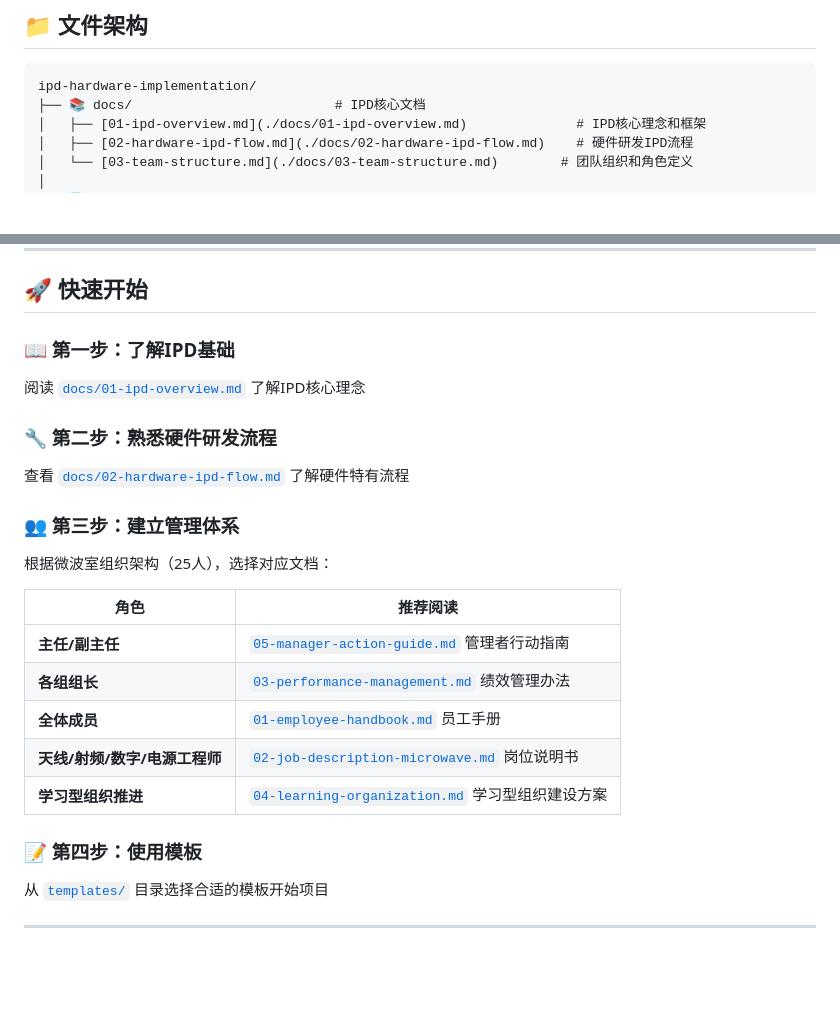
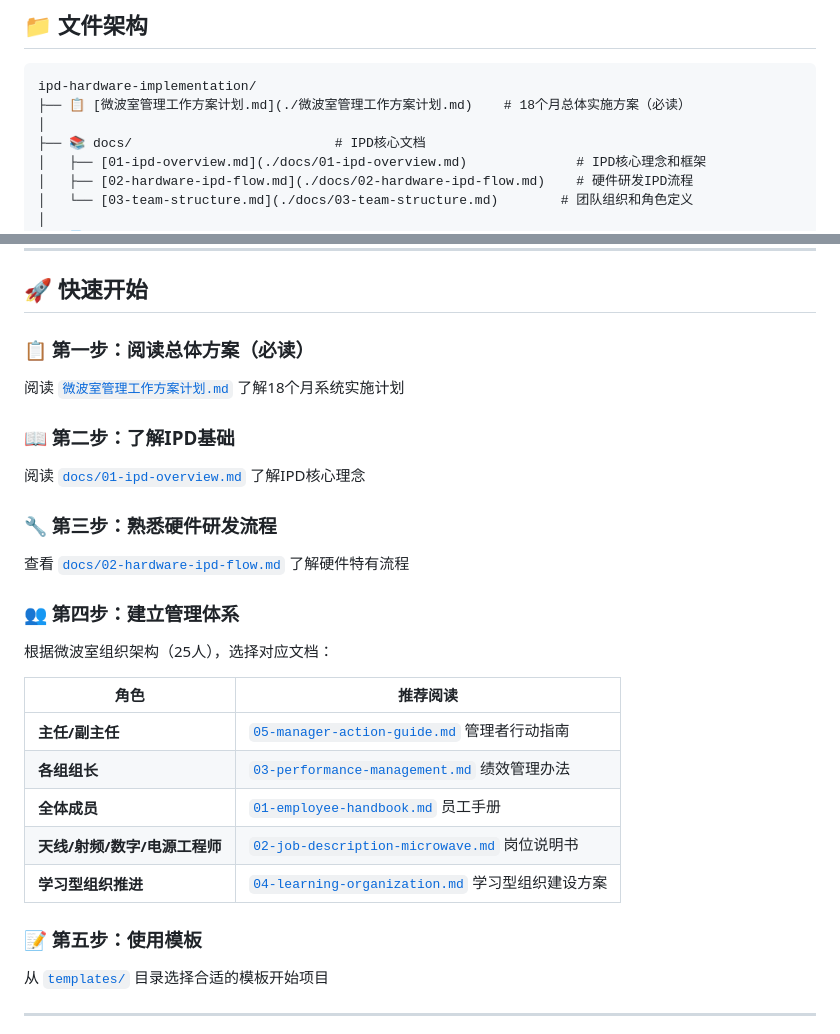
Before and after one commit to Panicheartan/ipd-hardware-implementation, a Markdown page: README.md, 2 parts joined by grey strips. Drawn GitHub-style; blank space fills up the shorter version.

Commit message:
Update README to include management work plan
- Add link to 微波室管理工作方案计划.md in file structure
- Add step 1 in quick start guide for the work plan
- Highlight as must-read document

````diff
--- a/README.md
+++ b/README.md
@@ -21,6 +21,8 @@
 
 ```
 ipd-hardware-implementation/
+├── 📋 [微波室管理工作方案计划.md](./微波室管理工作方案计划.md)    # 18个月总体实施方案（必读）
+│
 ├── 📚 docs/                          # IPD核心文档
 │   ├── [01-ipd-overview.md](./docs/01-ipd-overview.md)              # IPD核心理念和框架
 │   ├── [02-hardware-ipd-flow.md](./docs/02-hardware-ipd-flow.md)    # 硬件研发IPD流程
@@ -69,13 +71,16 @@ ipd-hardware-implementation/
 
 ## 🚀 快速开始
 
-### 📖 第一步：了解IPD基础
+### 📋 第一步：阅读总体方案（必读）
+阅读 [`微波室管理工作方案计划.md`](./微波室管理工作方案计划.md) 了解18个月系统实施计划
+
+### 📖 第二步：了解IPD基础
 阅读 [`docs/01-ipd-overview.md`](./docs/01-ipd-overview.md) 了解IPD核心理念
 
-### 🔧 第二步：熟悉硬件研发流程
+### 🔧 第三步：熟悉硬件研发流程
 查看 [`docs/02-hardware-ipd-flow.md`](./docs/02-hardware-ipd-flow.md) 了解硬件特有流程
 
-### 👥 第三步：建立管理体系
+### 👥 第四步：建立管理体系
 根据微波室组织架构（25人），选择对应文档：
 
 | 角色 | 推荐阅读 |
@@ -86,7 +91,7 @@ ipd-hardware-implementation/
 | **天线/射频/数字/电源工程师** | [`02-job-description-microwave.md`](./templates/hr/02-job-description-microwave.md) 岗位说明书 |
 | **学习型组织推进** | [`04-learning-organization.md`](./templates/hr/04-learning-organization.md) 学习型组织建设方案 |
 
-### 📝 第四步：使用模板
+### 📝 第五步：使用模板
 从 [`templates/`](./templates/) 目录选择合适的模板开始项目
 
 ---
````
